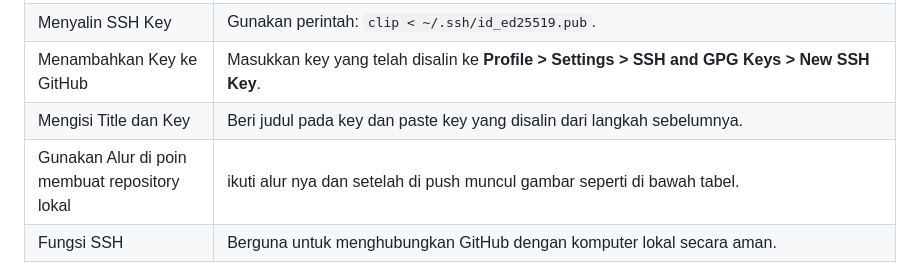
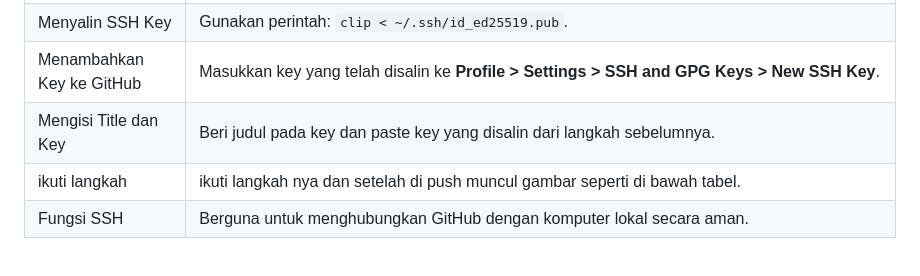
Before and after one commit to athilaramdani/StudyGroup-MP-Motionlab, a Markdown page: readme.md, the part around the change. GitHub-like rendering.

Commit message:
perubahan lgi

```diff
--- a/readme.md
+++ b/readme.md
@@ -33,7 +33,7 @@ Alur dalam up repo memakai SSH adalah sebagai berikut:
 | Menyalin SSH Key                     | Gunakan perintah: `clip < ~/.ssh/id_ed25519.pub`.                                                                      |
 | Menambahkan Key ke GitHub            | Masukkan key yang telah disalin ke **Profile > Settings > SSH and GPG Keys > New SSH Key**.                             |
 | Mengisi Title dan Key                | Beri judul pada key dan paste key yang disalin dari langkah sebelumnya.                                                 |
-| Gunakan Alur di poin membuat repository lokal | ikuti alur nya dan setelah di push muncul gambar seperti di bawah tabel. |
+| ikuti langkah | ikuti langkah nya dan setelah di push muncul gambar seperti di bawah tabel. |
 | Fungsi SSH                           | Berguna untuk menghubungkan GitHub dengan komputer lokal secara aman.  |
 
 Berikut adalah contoh gambar ilustrasi:
```
